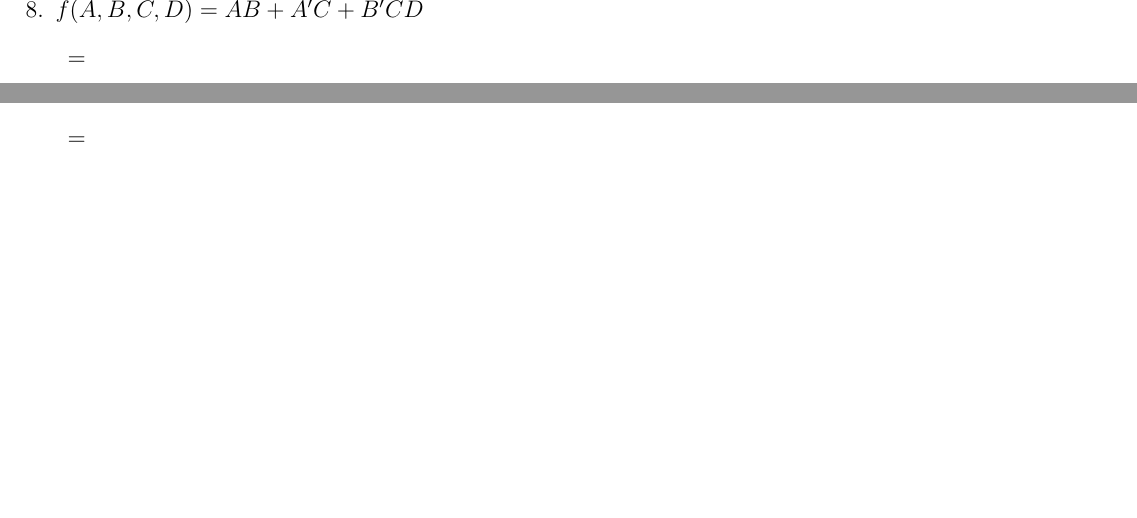
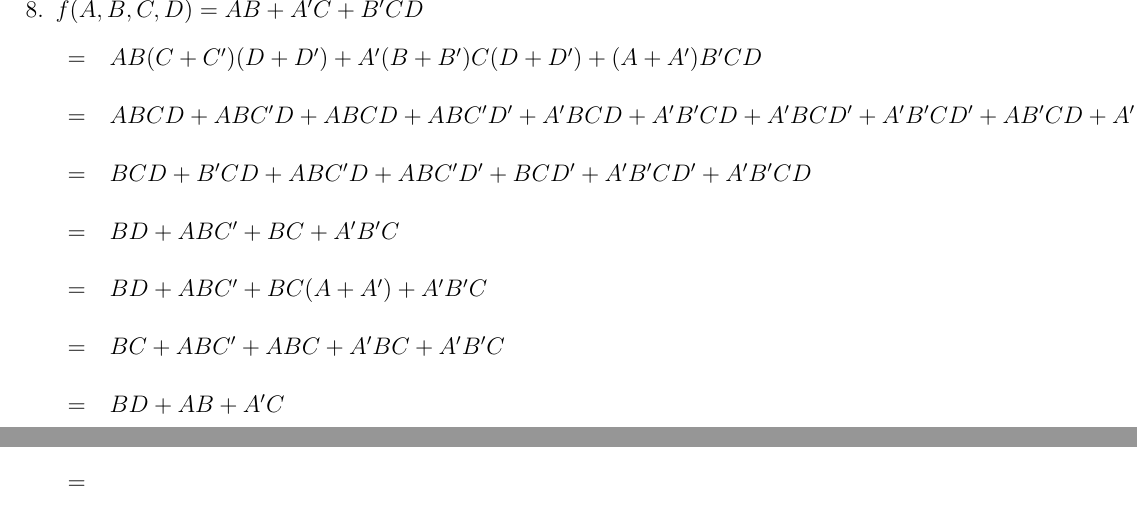
Before and after one commit to Bkrenz/calu-csc216, a LaTeX problem sheet (Assignments/Assignment 6/Assignment 6.tex): two parts of pages 6 and 7 of 8, joined at a grey line, cut so that both start at the same text, the shorter picture padded with empty space. Compiled offline with pdfLaTeX.

Commit message:
Assignment 6 Q8
Added a solution to question 8 of Assignment 6

```diff
--- a/Assignments/Assignment 6/Assignment 6.tex
+++ b/Assignments/Assignment 6/Assignment 6.tex
@@ -119,11 +119,13 @@
     %8
     \item $f(A, B, C, D) = AB + A'C + B'CD$ \\
     \begin{tabular}{r l l}
-        = & $ $ & \\
-        = & $ $ & \\
-        = & $ $ & \\
-        = & $ $ & \\
-        = & $ $ & \\
+        = & $AB(C + C')(D + D') + A'(B + B')C(D + D') + (A + A')B'CD$ & \\
+        = & $ABCD + ABC'D + ABCD + ABC'D' + A'BCD + A'B'CD + A'BCD' + A'B'CD' + AB'CD + A'B'CD$ & \\
+        = & $BCD + B'CD + ABC'D + ABC'D' + BCD' + A'B'CD' + A'B'CD$ & \\
+        = & $BD + ABC' + BC + A'B'C$ & \\
+        = & $BD + ABC' + BC(A + A') + A'B'C$ & \\
+        = & $BC + ABC' + ABC + A'BC + A'B'C$ & \\
+        = & $BD + AB + A'C$ & \\
     \end{tabular}
 
     \pagebreak
```
Also changed, not shown: Assignments/Assignment 6/out/Assignment 6.pdf, 1 other file.
